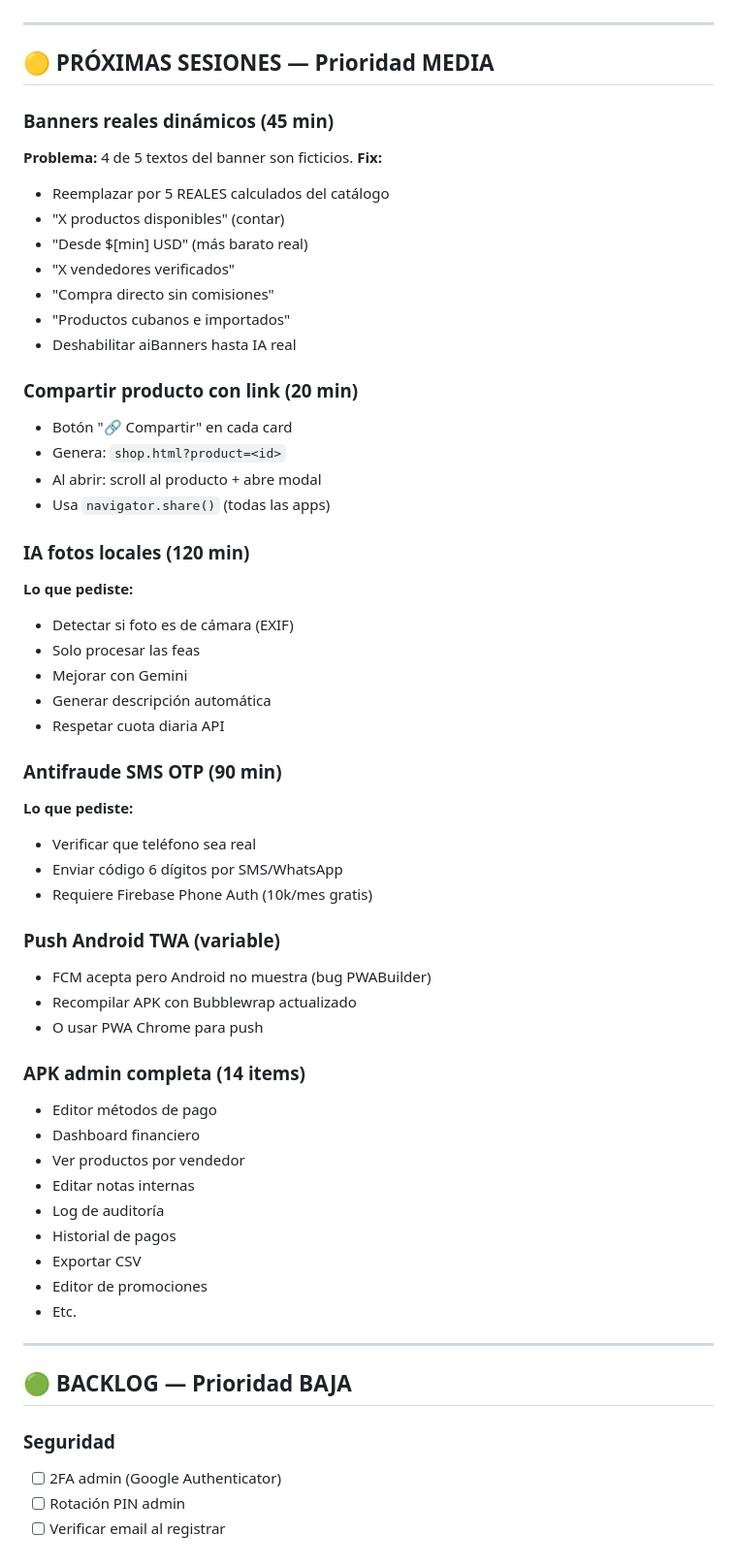
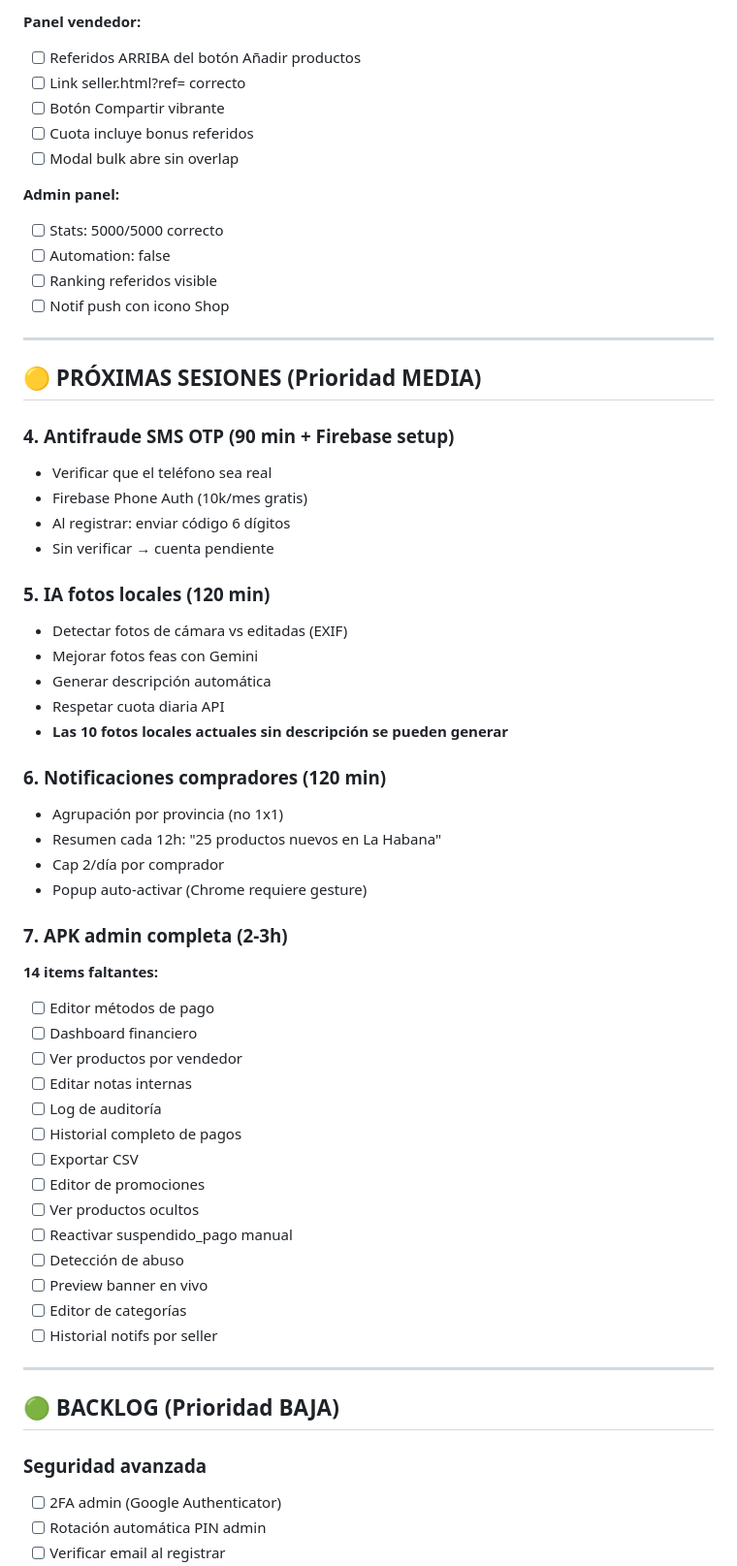
Before and after one commit to osbeyhappy24-blip/com-diaz-web, a Markdown page: ROADMAP.md, the part around one of its changes. Shown at 97% size. GitHub-like rendering.

Commit message:
docs: ROADMAP completo 26 Oct (carga masiva + cap + automation + headers)

```diff
--- a/ROADMAP.md
+++ b/ROADMAP.md
@@ -61,60 +146,61 @@
+**Panel vendedor:**
+- [ ] Referidos ARRIBA del botón Añadir productos
+- [ ] Link seller.html?ref= correcto
+- [ ] Botón Compartir vibrante
+- [ ] Cuota incluye bonus referidos
+- [ ] Modal bulk abre sin overlap
+
+**Admin panel:**
+- [ ] Stats: 5000/5000 correcto
+- [ ] Automation: false
+- [ ] Ranking referidos visible
+- [ ] Notif push con icono Shop
 
 ---
 
-## 🟡 PRÓXIMAS SESIONES — Prioridad MEDIA
+## 🟡 PRÓXIMAS SESIONES (Prioridad MEDIA)
 
-### Banners reales dinámicos (45 min)
-**Problema:** 4 de 5 textos del banner son ficticios.
-**Fix:**
-- Reemplazar por 5 REALES calculados del catálogo
-- "X productos disponibles" (contar)
-- "Desde $[min] USD" (más barato real)
-- "X vendedores verificados"
-- "Compra directo sin comisiones"
-- "Productos cubanos e importados"
-- Deshabilitar aiBanners hasta IA real
+### 4. Antifraude SMS OTP (90 min + Firebase setup)
+- Verificar que el teléfono sea real
+- Firebase Phone Auth (10k/mes gratis)
+- Al registrar: enviar código 6 dígitos
+- Sin verificar → cuenta pendiente
 
-### Compartir producto con link (20 min)
-- Botón "🔗 Compartir" en cada card
-- Genera: `shop.html?product=<id>`
-- Al abrir: scroll al producto + abre modal
-- Usa `navigator.share()` (todas las apps)
-
-### IA fotos locales (120 min)
-**Lo que pediste:**
-- Detectar si foto es de cámara (EXIF)
-- Solo procesar las feas
-- Mejorar con Gemini
+### 5. IA fotos locales (120 min)
+- Detectar fotos de cámara vs editadas (EXIF)
+- Mejorar fotos feas con Gemini
 - Generar descripción automática
 - Respetar cuota diaria API
+- **Las 10 fotos locales actuales sin descripción se pueden generar**
 
-### Antifraude SMS OTP (90 min)
-**Lo que pediste:**
-- Verificar que teléfono sea real
-- Enviar código 6 dígitos por SMS/WhatsApp
-- Requiere Firebase Phone Auth (10k/mes gratis)
+### 6. Notificaciones compradores (120 min)
+- Agrupación por provincia (no 1x1)
+- Resumen cada 12h: "25 productos nuevos en La Habana"
+- Cap 2/día por comprador
+- Popup auto-activar (Chrome requiere gesture)
 
-### Push Android TWA (variable)
-- FCM acepta pero Android no muestra (bug PWABuilder)
-- Recompilar APK con Bubblewrap actualizado
-- O usar PWA Chrome para push
-
-### APK admin completa (14 items)
-- Editor métodos de pago
-- Dashboard financiero
-- Ver productos por vendedor
-- Editar notas internas
-- Log de auditoría
-- Historial de pagos
-- Exportar CSV
-- Editor de promociones
-- Etc.
+### 7. APK admin completa (2-3h)
+**14 items faltantes:**
+- [ ] Editor métodos de pago
+- [ ] Dashboard financiero
+- [ ] Ver productos por vendedor
+- [ ] Editar notas internas
+- [ ] Log de auditoría
+- [ ] Historial completo de pagos
+- [ ] Exportar CSV
+- [ ] Editor de promociones
+- [ ] Ver productos ocultos
+- [ ] Reactivar suspendido_pago manual
+- [ ] Detección de abuso
+- [ ] Preview banner en vivo
+- [ ] Editor de categorías
+- [ ] Historial notifs por seller
 
 ---
 
-## 🟢 BACKLOG — Prioridad BAJA
+## 🟢 BACKLOG (Prioridad BAJA)
 
-### Seguridad
+### Seguridad avanzada
 - [ ] 2FA admin (Google Authenticator)
-- [ ] Rotación PIN admin
+- [ ] Rotación automática PIN admin
 - [ ] Verificar email al registrar
```
Also changed, not shown: other parts of ROADMAP.md (+201 -81 lines).
